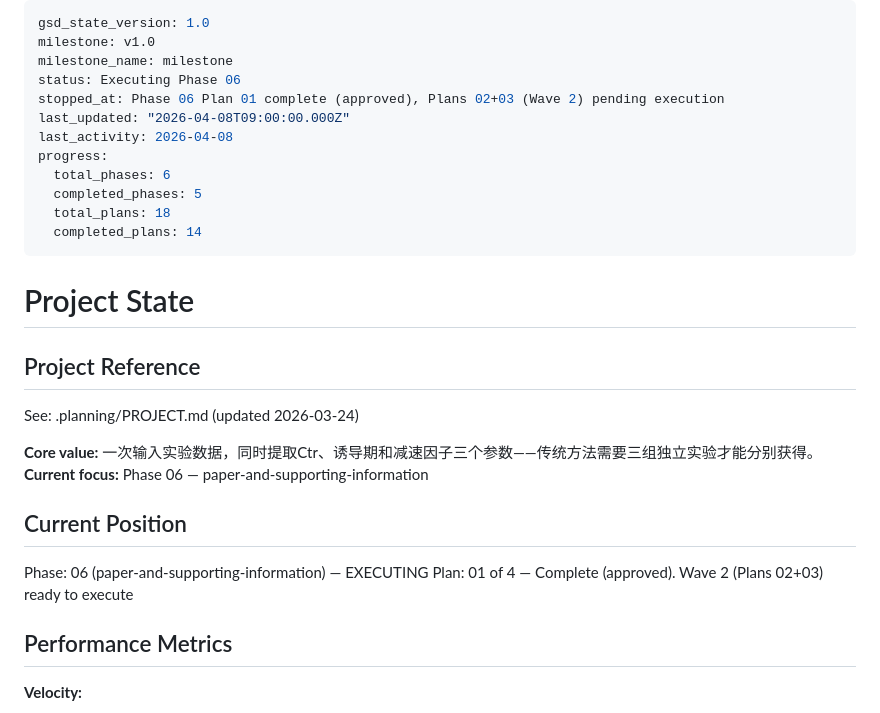
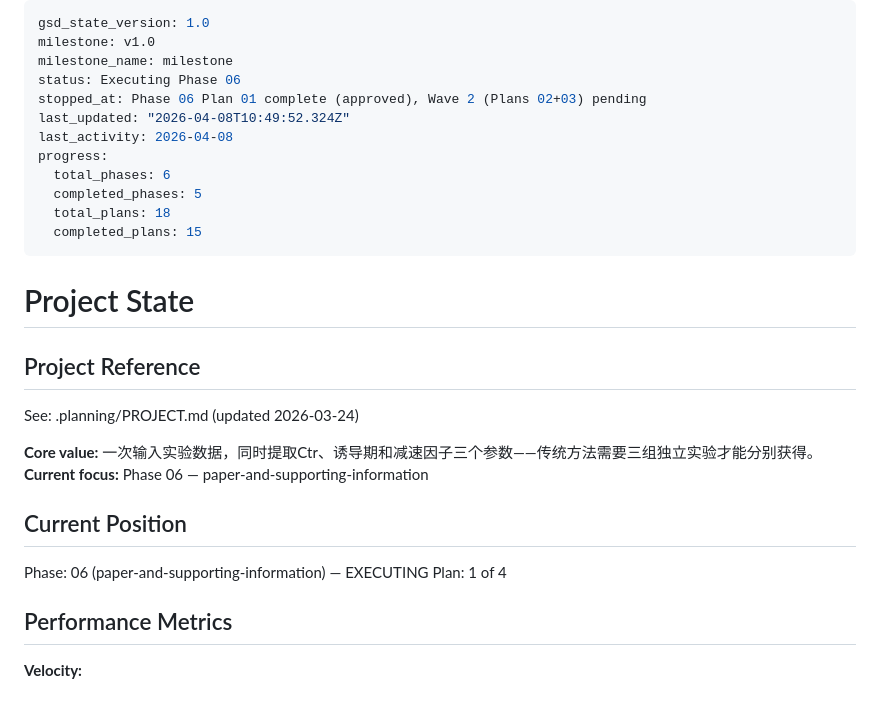
Before and after one commit to qiankun-xie/ViT-Ctr, a Markdown page: .planning/STATE.md, the part around the change. Drawn GitHub-style.

Commit message:
docs(phase06): add SUMMARY.md for plans 02 and 03, update STATE.md

```diff
--- a/.planning/STATE.md
+++ b/.planning/STATE.md
@@ -3,14 +3,14 @@ gsd_state_version: 1.0
 milestone: v1.0
 milestone_name: milestone
 status: Executing Phase 06
-stopped_at: Phase 06 Plan 01 complete (approved), Plans 02+03 (Wave 2) pending execution
-last_updated: "2026-04-08T09:00:00.000Z"
+stopped_at: Phase 06 Plan 01 complete (approved), Wave 2 (Plans 02+03) pending
+last_updated: "2026-04-08T10:49:52.324Z"
 last_activity: 2026-04-08
 progress:
   total_phases: 6
   completed_phases: 5
   total_plans: 18
-  completed_plans: 14
+  completed_plans: 15
 ---
 
 # Project State
@@ -25,7 +25,7 @@ See: .planning/PROJECT.md (updated 2026-03-24)
 ## Current Position
 
 Phase: 06 (paper-and-supporting-information) — EXECUTING
-Plan: 01 of 4 — Complete (approved). Wave 2 (Plans 02+03) ready to execute
+Plan: 1 of 4
 
 ## Performance Metrics
 
```
